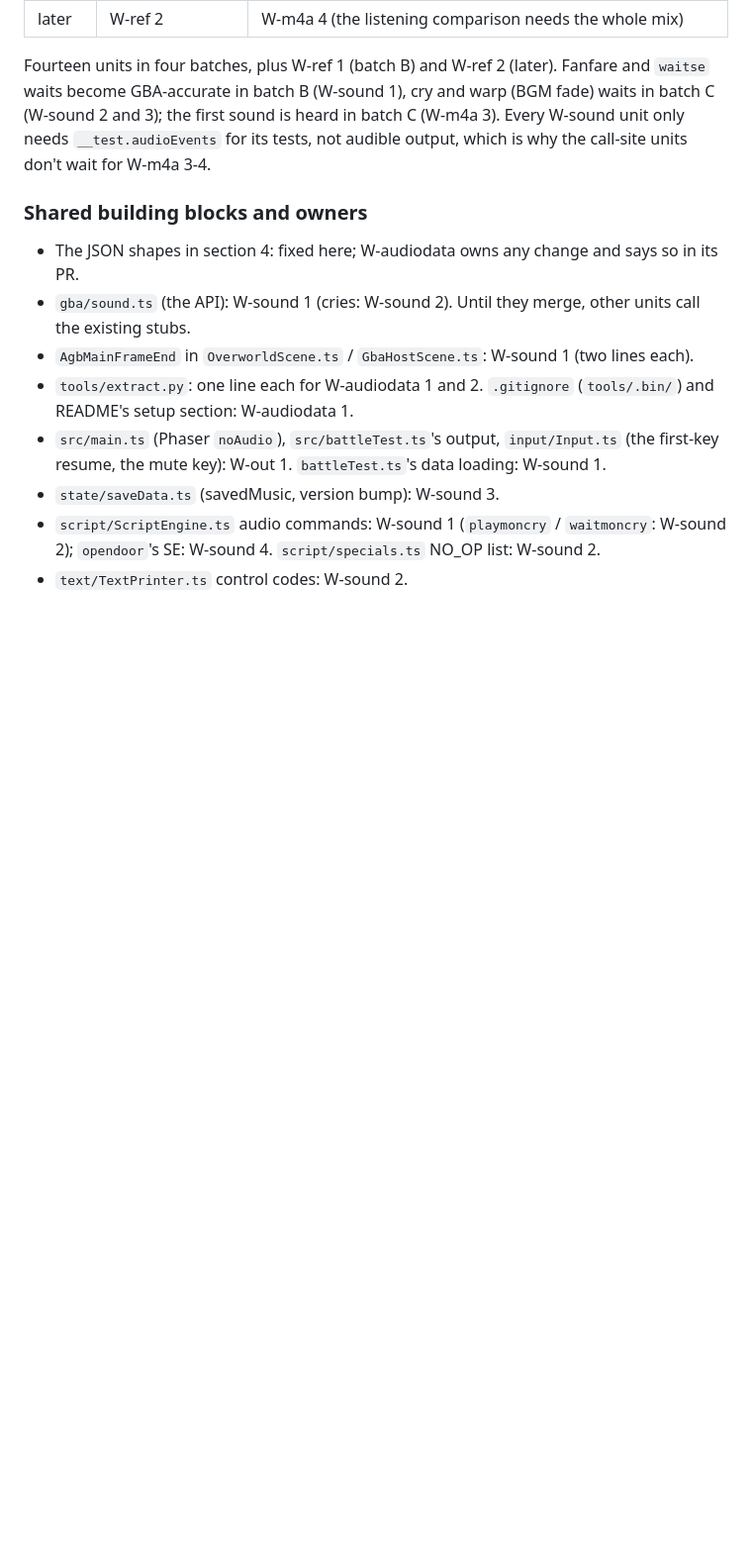
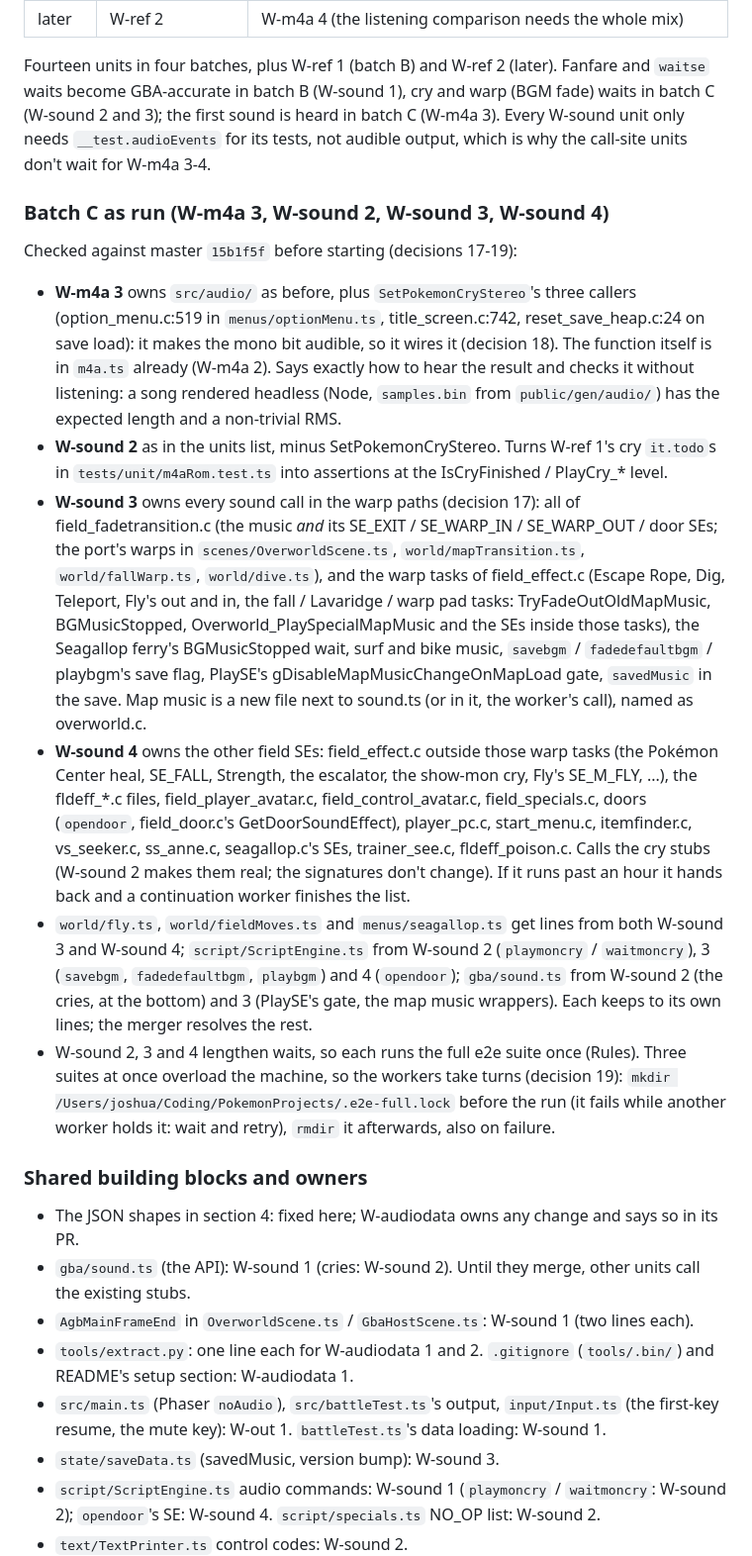
Before and after one commit to DrPrettyman/FireRedOnline, a Markdown page: AUDIO_PLAN.md, the part around one of its changes. Shown at 99% size. Drawn GitHub-style; blank space fills up the shorter version.

Commit message:
AUDIO_PLAN.md: batch C ownership (warp paths to W-sound 3, cry stereo callers to W-m4a 3), e2e lock (#94)
Co-authored-by: Claude Opus 5.5 <noreply@anthropic.com>

```diff
--- a/AUDIO_PLAN.md
+++ b/AUDIO_PLAN.md
@@ -647,6 +647,39 @@ warp (BGM fade) waits in batch C (W-sound 2 and 3); the first sound is heard in
 W-sound unit only needs `__test.audioEvents` for its tests, not audible output, which is why the call-site units
 don't wait for W-m4a 3-4.
 
+### Batch C as run (W-m4a 3, W-sound 2, W-sound 3, W-sound 4)
+
+Checked against master `15b1f5f` before starting (decisions 17-19):
+
+- **W-m4a 3** owns `src/audio/` as before, plus `SetPokemonCryStereo`'s three callers (option_menu.c:519 in
+  `menus/optionMenu.ts`, title_screen.c:742, reset_save_heap.c:24 on save load): it makes the mono bit audible, so
+  it wires it (decision 18). The function itself is in `m4a.ts` already (W-m4a 2). Says exactly how to hear the
+  result and checks it without listening: a song rendered headless (Node, `samples.bin` from `public/gen/audio/`)
+  has the expected length and a non-trivial RMS.
+- **W-sound 2** as in the units list, minus SetPokemonCryStereo. Turns W-ref 1's cry `it.todo`s in
+  `tests/unit/m4aRom.test.ts` into assertions at the IsCryFinished / PlayCry_* level.
+- **W-sound 3** owns every sound call in the warp paths (decision 17): all of field_fadetransition.c (the music
+  *and* its SE_EXIT / SE_WARP_IN / SE_WARP_OUT / door SEs; the port's warps in `scenes/OverworldScene.ts`,
+  `world/mapTransition.ts`, `world/fallWarp.ts`, `world/dive.ts`), and the warp tasks of field_effect.c (Escape
+  Rope, Dig, Teleport, Fly's out and in, the fall / Lavaridge / warp pad tasks: TryFadeOutOldMapMusic,
+  BGMusicStopped, Overworld_PlaySpecialMapMusic and the SEs inside those tasks), the Seagallop ferry's
+  BGMusicStopped wait, surf and bike music, `savebgm` / `fadedefaultbgm` / playbgm's save flag, PlaySE's
+  gDisableMapMusicChangeOnMapLoad gate, `savedMusic` in the save. Map music is a new file next to sound.ts (or in
+  it, the worker's call), named as overworld.c.
+- **W-sound 4** owns the other field SEs: field_effect.c outside those warp tasks (the Pokémon Center heal, SE_FALL,
+  Strength, the escalator, the show-mon cry, Fly's SE_M_FLY, ...), the fldeff_*.c files, field_player_avatar.c,
+  field_control_avatar.c, field_specials.c, doors (`opendoor`, field_door.c's GetDoorSoundEffect), player_pc.c,
+  start_menu.c, itemfinder.c, vs_seeker.c, ss_anne.c, seagallop.c's SEs, trainer_see.c, fldeff_poison.c. Calls the
+  cry stubs (W-sound 2 makes them real; the signatures don't change). If it runs past an hour it hands back and a
+  continuation worker finishes the list.
+- `world/fly.ts`, `world/fieldMoves.ts` and `menus/seagallop.ts` get lines from both W-sound 3 and W-sound 4;
+  `script/ScriptEngine.ts` from W-sound 2 (`playmoncry` / `waitmoncry`), 3 (`savebgm`, `fadedefaultbgm`,
+  `playbgm`) and 4 (`opendoor`); `gba/sound.ts` from W-sound 2 (the cries, at the bottom) and 3 (PlaySE's gate,
+  the map music wrappers). Each keeps to its own lines; the merger resolves the rest.
+- W-sound 2, 3 and 4 lengthen waits, so each runs the full e2e suite once (Rules). Three suites at once overload
+  the machine, so the workers take turns (decision 19): `mkdir /Users/joshua/Coding/PokemonProjects/.e2e-full.lock`
+  before the run (it fails while another worker holds it: wait and retry), `rmdir` it afterwards, also on failure.
+
 ### Shared building blocks and owners
 
 - The JSON shapes in section 4: fixed here; W-audiodata owns any change and says so in its PR.
```
Also changed, not shown: other parts of AUDIO_PLAN.md (+8 -0 lines).
